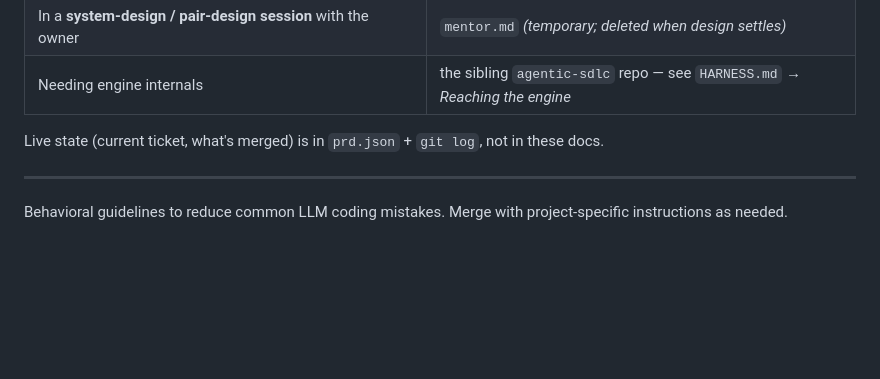
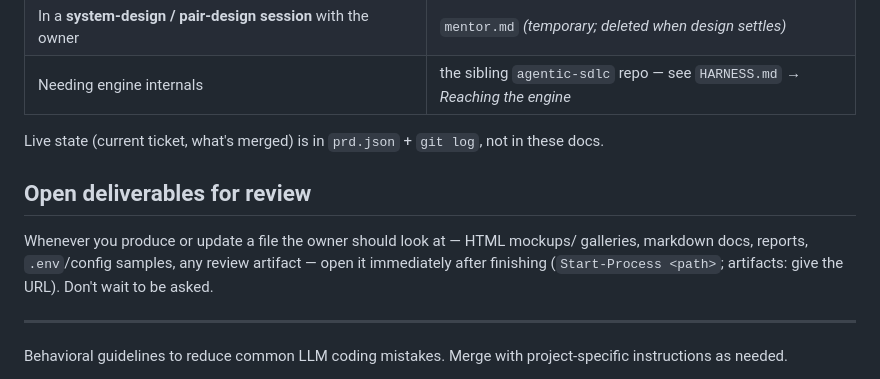
Before and after one commit to EricJujianZou/scholarship-factory, a Markdown page: CLAUDE.md, the part around the change. GitHub-like rendering; blank space fills up the shorter version.

Commit message:
docs: CLAUDE.md rule — auto-open deliverables for owner review
Co-Authored-By: Claude Fable 5 <noreply@anthropic.com>

```diff
--- a/CLAUDE.md
+++ b/CLAUDE.md
@@ -18,6 +18,13 @@ context lives in the linked docs below, read only when its task comes up.
 
 Live state (current ticket, what's merged) is in `prd.json` + `git log`, not in
 these docs.
+
+## Open deliverables for review
+
+Whenever you produce or update a file the owner should look at — HTML mockups/
+galleries, markdown docs, reports, `.env`/config samples, any review artifact —
+open it immediately after finishing (`Start-Process <path>`; artifacts: give the
+URL). Don't wait to be asked.
 
 ---
 
```
